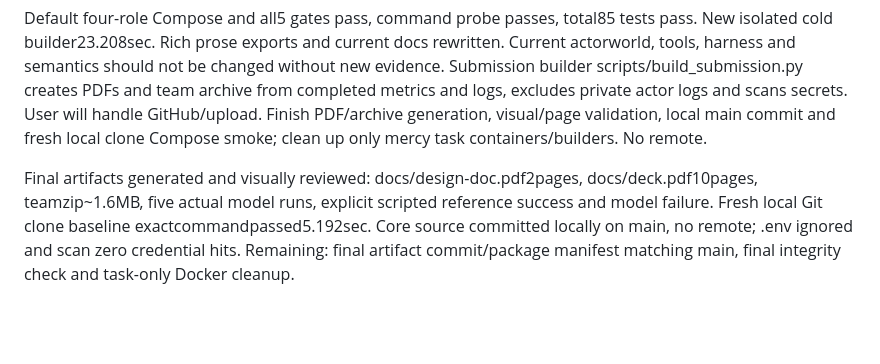
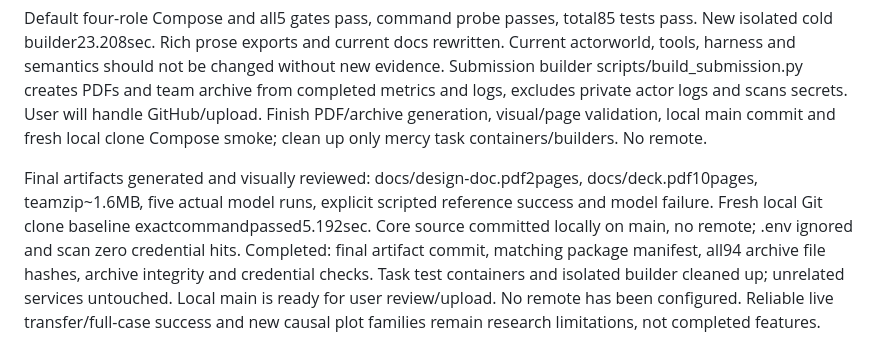
Before and after one commit to Abhishek-Punhani/mercy-house, a Markdown page: docs/WORK_IN_PROGRESS.md, the part around the change. GitHub-like rendering; blank space fills up the shorter version.

Commit message:
Record final local submission handoff

```diff
--- a/docs/WORK_IN_PROGRESS.md
+++ b/docs/WORK_IN_PROGRESS.md
@@ -27,4 +27,4 @@ Final CPU training completed: logs/selector-final-curriculum-145, 20,000 episode
 
 Default four-role Compose and all5 gates pass, command probe passes, total85 tests pass. New isolated cold builder23.208sec. Rich prose exports and current docs rewritten. Current actorworld, tools, harness and semantics should not be changed without new evidence. Submission builder scripts/build_submission.py creates PDFs and team archive from completed metrics and logs, excludes private actor logs and scans secrets. User will handle GitHub/upload. Finish PDF/archive generation, visual/page validation, local main commit and fresh local clone Compose smoke; clean up only mercy task containers/builders. No remote.
 
-Final artifacts generated and visually reviewed: docs/design-doc.pdf2pages, docs/deck.pdf10pages, teamzip~1.6MB, five actual model runs, explicit scripted reference success and model failure. Fresh local Git clone baseline exactcommandpassed5.192sec. Core source committed locally on main, no remote; .env ignored and scan zero credential hits. Remaining: final artifact commit/package manifest matching main, final integrity check and task-only Docker cleanup.
+Final artifacts generated and visually reviewed: docs/design-doc.pdf2pages, docs/deck.pdf10pages, teamzip~1.6MB, five actual model runs, explicit scripted reference success and model failure. Fresh local Git clone baseline exactcommandpassed5.192sec. Core source committed locally on main, no remote; .env ignored and scan zero credential hits. Completed: final artifact commit, matching package manifest, all94 archive file hashes, archive integrity and credential checks. Task test containers and isolated builder cleaned up; unrelated services untouched. Local main is ready for user review/upload. No remote has been configured. Reliable live transfer/full-case success and new causal plot families remain research limitations, not completed features.
```
